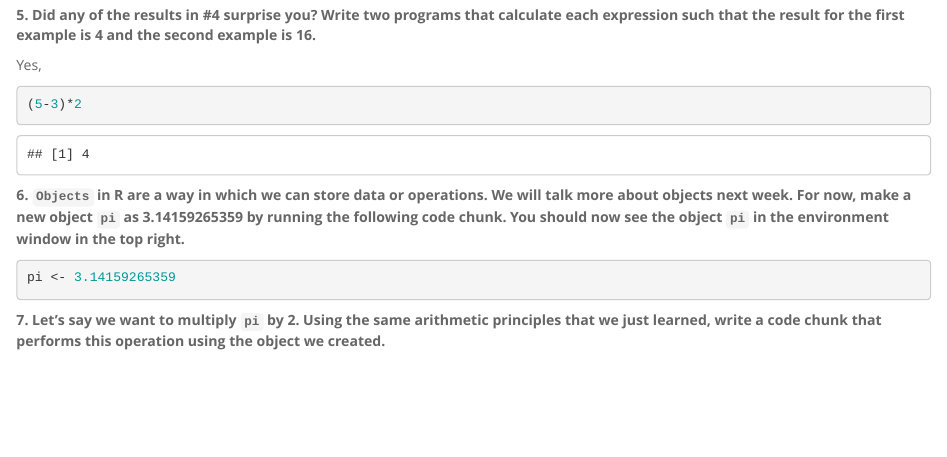
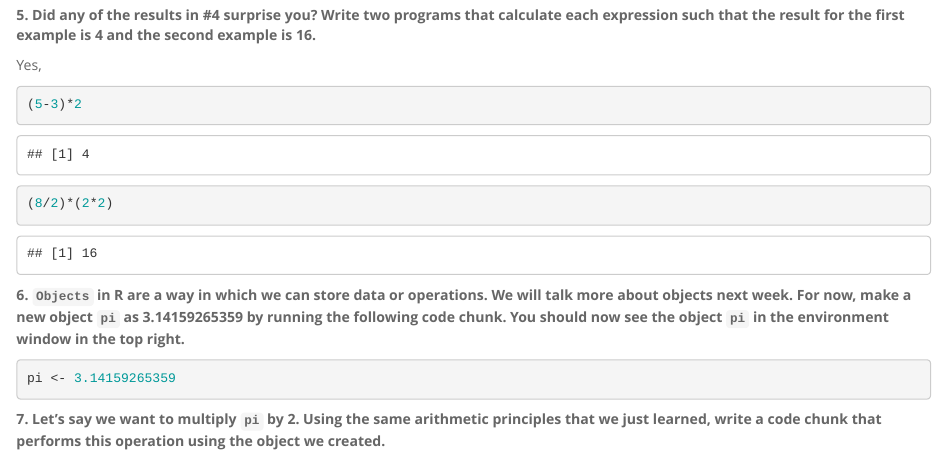
Before and after one commit to ketzhang/BIS15W2024_kzhang, an R Markdown document (lab1/lab1_hw.Rmd): the page in a window 1100 px wide, from 910 px down. The pictures show the output file lab1/lab1_hw.html that the author committed with the source, opened offline.

Commit message:
lab 1 hw update

````diff
--- a/lab1/lab1_hw.Rmd
+++ b/lab1/lab1_hw.Rmd
@@ -51,7 +51,7 @@ Yes,
 ```
 
 ```{r}
-
+(8/2)*(2*2)
 ```
 
 **6. `Objects` in R are a way in which we can store data or operations. We will talk more about objects next week. For now, make a new object `pi` as 3.14159265359 by running the following code chunk. You should now see the object `pi` in the environment window in the top right.**
````
Also changed, not shown: lab1/lab1_hw.html, lab1/lab1_hw.md.
